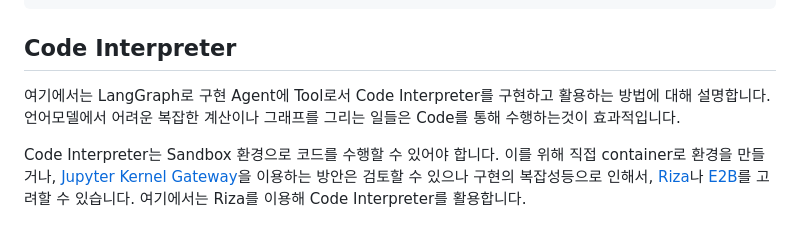
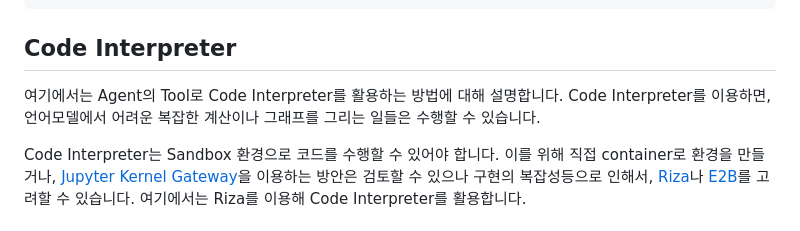
Before and after one commit to kyopark2014/agentic-workflow, a Markdown page: README.md, the part around the change. GitHub-like rendering.

```diff
--- a/README.md
+++ b/README.md
@@ -576,7 +576,7 @@ workflow = create_supervisor(
 
 ## Code Interpreter
 
-여기에서는 LangGraph로 구현 Agent에 Tool로서 Code Interpreter를 구현하고 활용하는 방법에 대해 설명합니다. 언어모델에서 어려운 복잡한 계산이나 그래프를 그리는 일들은 Code를 통해 수행하는것이 효과적입니다.
+여기에서는 Agent의 Tool로 Code Interpreter를 활용하는 방법에 대해 설명합니다. Code Interpreter를 이용하면, 언어모델에서 어려운 복잡한 계산이나 그래프를 그리는 일들은 수행할 수 있습니다.
 
 Code Interpreter는 Sandbox 환경으로 코드를 수행할 수 있어야 합니다. 이를 위해 직접 container로 환경을 만들거나, [Jupyter Kernel Gateway](https://github.com/jupyter-server/kernel_gateway)을 이용하는 방안은 검토할 수 있으나 구현의 복잡성등으로 인해서, [Riza](https://docs.riza.io/introduction)나 [E2B](https://www.linkedin.com/feed/update/urn:li:activity:7191459920251109377/?commentUrn=urn%3Ali%3Acomment%3A(activity%3A7191459920251109377%2C7295624350970363904)&dashCommentUrn=urn%3Ali%3Afsd_comment%3A(7295624350970363904%2Curn%3Ali%3Aactivity%3A7191459920251109377))를 고려할 수 있습니다. 여기에서는 Riza를 이용해 Code Interpreter를 활용합니다.
 
```
